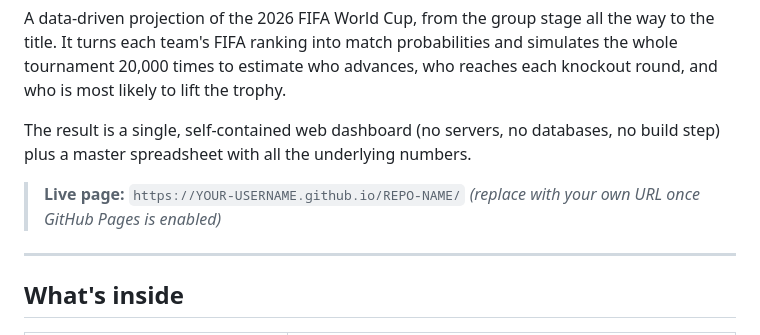
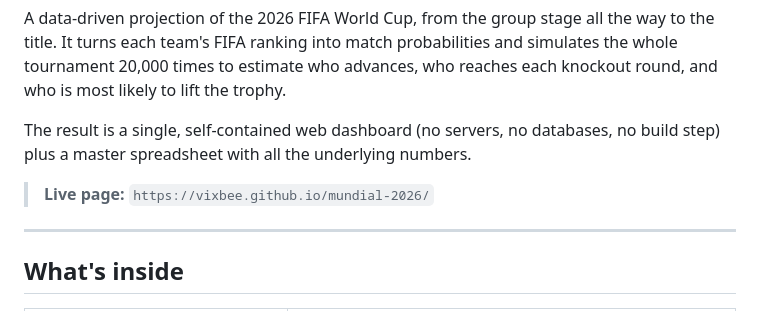
Before and after one commit to vixbee/mundial-2026, a Markdown page: README.md, the part around the change. Drawn GitHub-style.

Commit message:
Update live page URL in README.md

```diff
--- a/README.md
+++ b/README.md
@@ -4,8 +4,8 @@ A data-driven projection of the 2026 FIFA World Cup, from the group stage all th
 
 The result is a single, self-contained web dashboard (no servers, no databases, no build step) plus a master spreadsheet with all the underlying numbers.
 
-> **Live page:** `https://YOUR-USERNAME.github.io/REPO-NAME/`
-> *(replace with your own URL once GitHub Pages is enabled)*
+> **Live page:** `https://vixbee.github.io/mundial-2026/`
+
 
 ---
 
```
